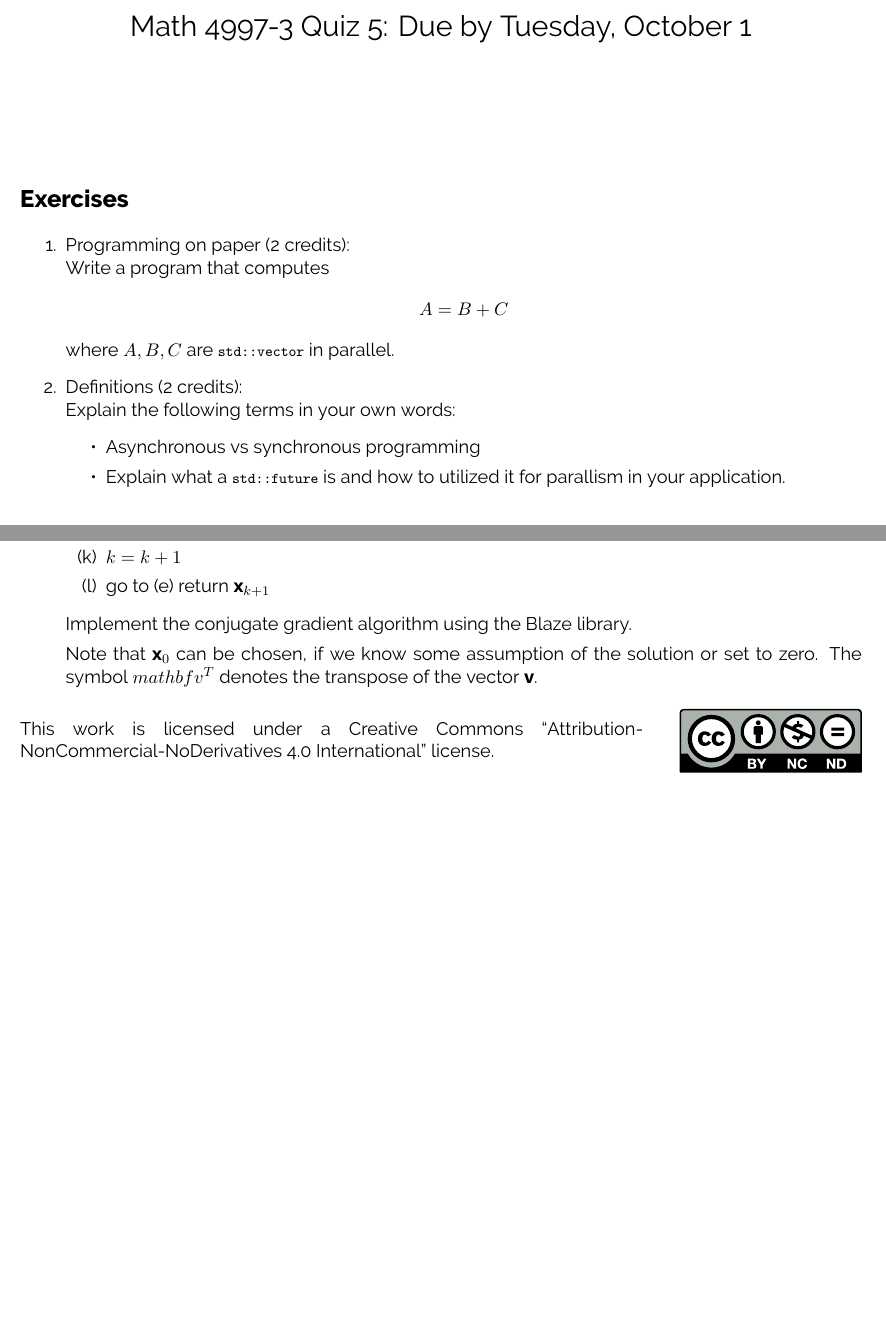
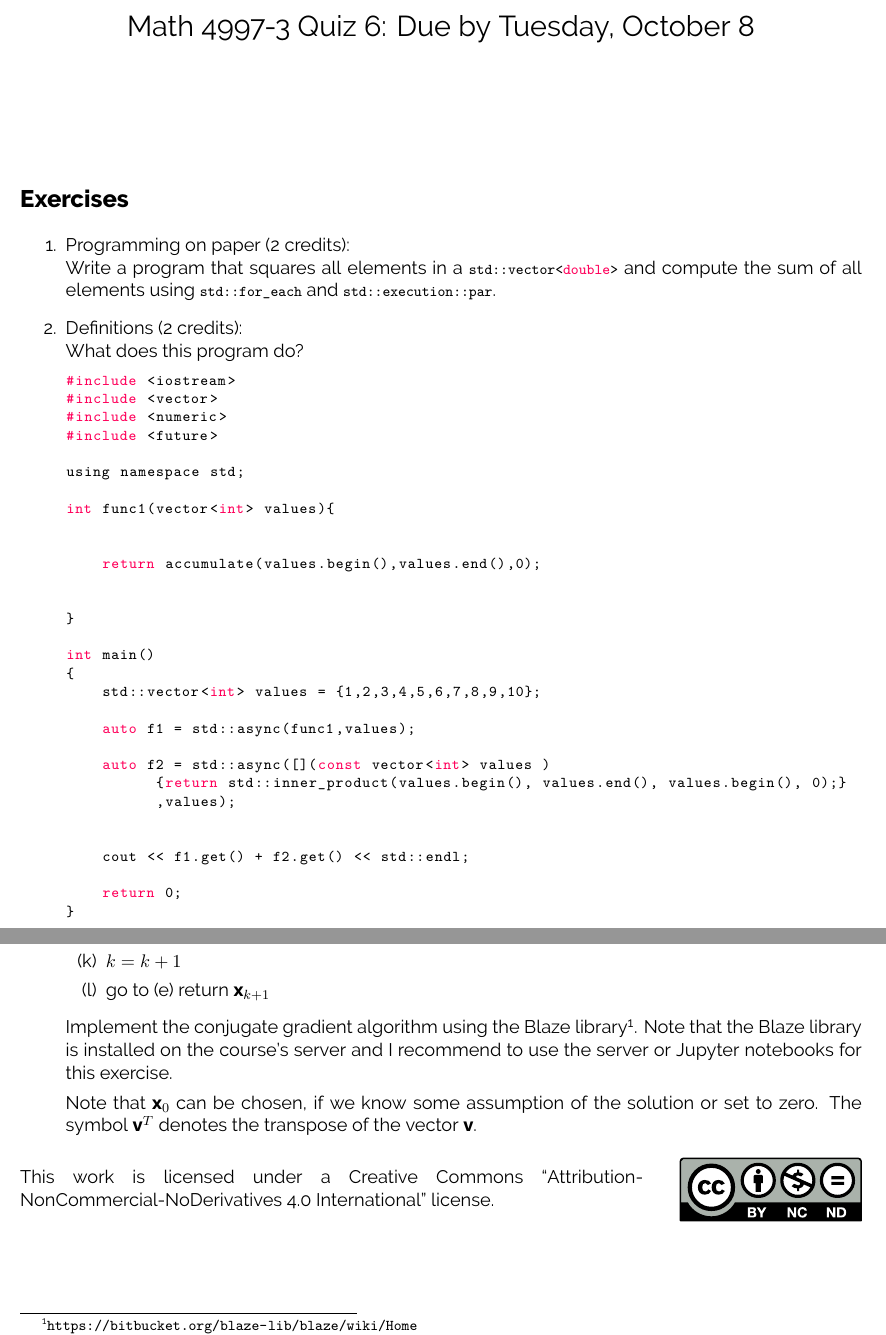
Before and after one commit to diehlpkteaching/ParallelComputationMathExercise, a LaTeX problem sheet (exercise6.tex): two parts of pages 1 and 2 of 2, joined at a grey line, cut so that both start at the same text, the shorter picture padded with empty space. Compiled offline with XeLaTeX.

Commit message:
Finish exercise 6

```diff
--- a/exercise6.tex
+++ b/exercise6.tex
@@ -39,7 +39,7 @@
 
 % ========== Edit your name here
 %\author{Your Name}
-\title{\coursename~Quiz 5: Due by Tuesday, October 1}
+\title{\coursename~Quiz 6: Due by Tuesday, October 8}
 \date{}
 \maketitle
 
@@ -51,18 +51,43 @@
 
 \begin{enumerate}
 \item Programming on paper (2 credits): \\
-Write a program that computes
-\begin{align*}
-A = B + C
-\end{align*}
-where $A,B,C$ are \lstinline|std::vector| in parallel.
+Write a program that squares all elements in a \lstinline|std::vector<double>| and compute the sum of all elements using \lstinline|std::for_each| and \lstinline|std::execution::par|.
+
 
 \item Definitions (2 credits): \\
-Explain the following terms in your own words:
-\begin{itemize}
-\item Asynchronous vs synchronous programming
-\item Explain what a \lstinline|std::future| is and how to utilized it for parallism in your application.
-\end{itemize}
+What does this program do?
+\begin{lstlisting}
+#include <iostream>
+#include <vector>
+#include <numeric>
+#include <future>
+
+using namespace std;
+
+int func1(vector<int> values){
+
+
+    return accumulate(values.begin(),values.end(),0);
+
+
+}
+
+int main()
+{
+    std::vector<int> values = {1,2,3,4,5,6,7,8,9,10};
+
+    auto f1 = std::async(func1,values);
+
+    auto f2 = std::async([](const vector<int> values )
+          {return std::inner_product(values.begin(), values.end(), values.begin(), 0);}
+          ,values);
+
+
+    cout << f1.get() + f2.get() << std::endl;
+
+    return 0;
+}
+\end{lstlisting}
 
 
 \end{enumerate}
@@ -103,9 +128,9 @@ To solve a equation system $\mathbf{A}\mathbf{x}=\mathbf{b}$, we can use the con
 \item go to (e)
 return $\mathbf{x}_{k+1}$
 \end{enumerate}
-Implement the conjugate gradient algorithm using the Blaze library.
+Implement the conjugate gradient algorithm using the Blaze library\footnote{\url{https://bitbucket.org/blaze-lib/blaze/wiki/Home}}. Note that the Blaze library is installed on the course's server and I recommend to use the server or Jupyter notebooks for this exercise.
 
-Note that $\mathbf{x}_0$ can be chosen, if we know some assumption of the solution or set to zero. The symbol $mathbf{v}^T$ denotes the transpose of the vector $\mathbf{v}$.
+Note that $\mathbf{x}_0$ can be chosen, if we know some assumption of the solution or set to zero. The symbol $\mathbf{v}^T$ denotes the transpose of the vector $\mathbf{v}$.
 % ========== Continue adding items as needed
 
 \end{enumerate}
```
